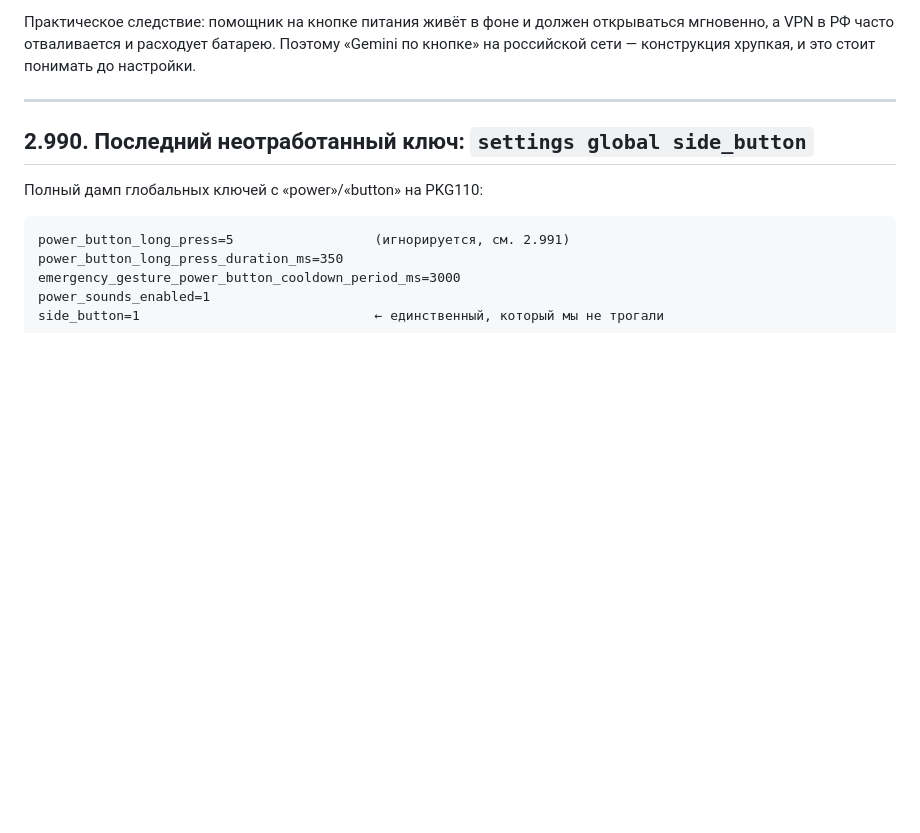
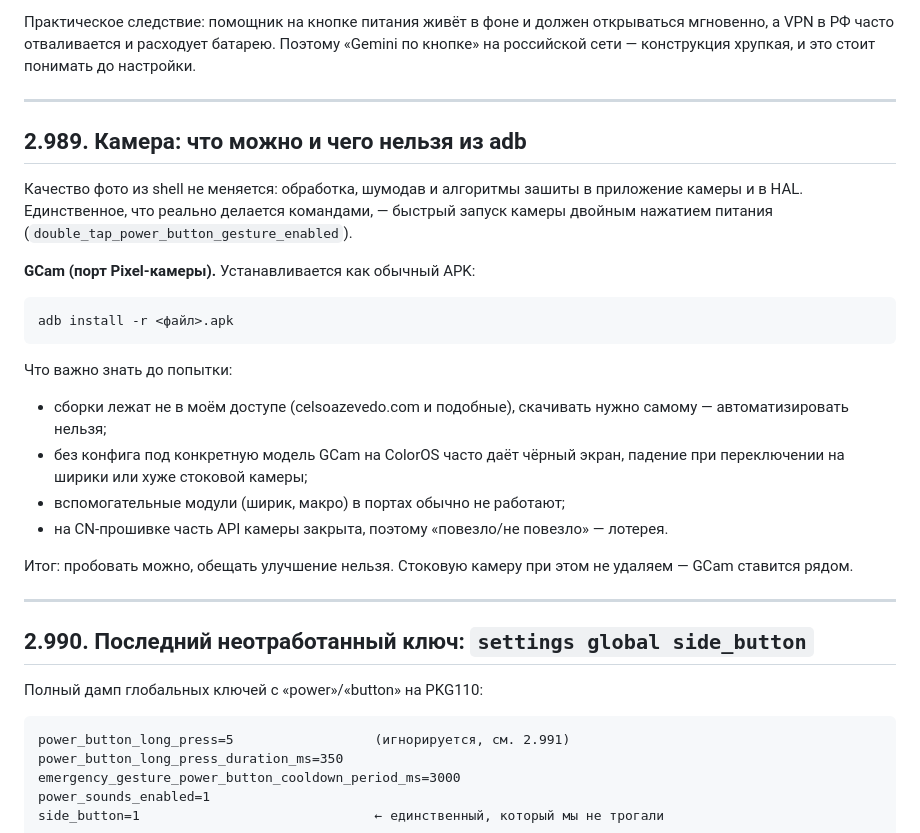
Before and after one commit to loschd22211/drag-5-voopoo, a Markdown page: docs/coloros-cn-notes.md, the part around the change. Rendered like a GitHub page; blank space fills up the shorter version.

Commit message:
docs: 2.989 — что можно и нельзя с камерой из adb и про GCam
Co-authored-by: arena-agent <297053741+arena-agent@users.noreply.github.com>

````diff
--- a/docs/coloros-cn-notes.md
+++ b/docs/coloros-cn-notes.md
@@ -432,6 +432,32 @@ Gemini из Play Маркета → в приложении Google выбрат
 Практическое следствие: помощник на кнопке питания живёт в фоне и должен открываться
 мгновенно, а VPN в РФ часто отваливается и расходует батарею. Поэтому «Gemini по кнопке»
 на российской сети — конструкция хрупкая, и это стоит понимать до настройки.
+
+---
+
+## 2.989. Камера: что можно и чего нельзя из adb
+
+Качество фото из shell не меняется: обработка, шумодав и алгоритмы зашиты в
+приложение камеры и в HAL. Единственное, что реально делается командами, — быстрый
+запуск камеры двойным нажатием питания (`double_tap_power_button_gesture_enabled`).
+
+**GCam (порт Pixel-камеры).** Устанавливается как обычный APK:
+
+```
+adb install -r <файл>.apk
+```
+
+Что важно знать до попытки:
+
+* сборки лежат не в моём доступе (celsoazevedo.com и подобные), скачивать нужно
+  самому — автоматизировать нельзя;
+* без конфига под конкретную модель GCam на ColorOS часто даёт чёрный экран,
+  падение при переключении на ширики или хуже стоковой камеры;
+* вспомогательные модули (ширик, макро) в портах обычно не работают;
+* на CN-прошивке часть API камеры закрыта, поэтому «повезло/не повезло» — лотерея.
+
+Итог: пробовать можно, обещать улучшение нельзя. Стоковую камеру при этом не
+удаляем — GCam ставится рядом.
 
 ---
 
````
